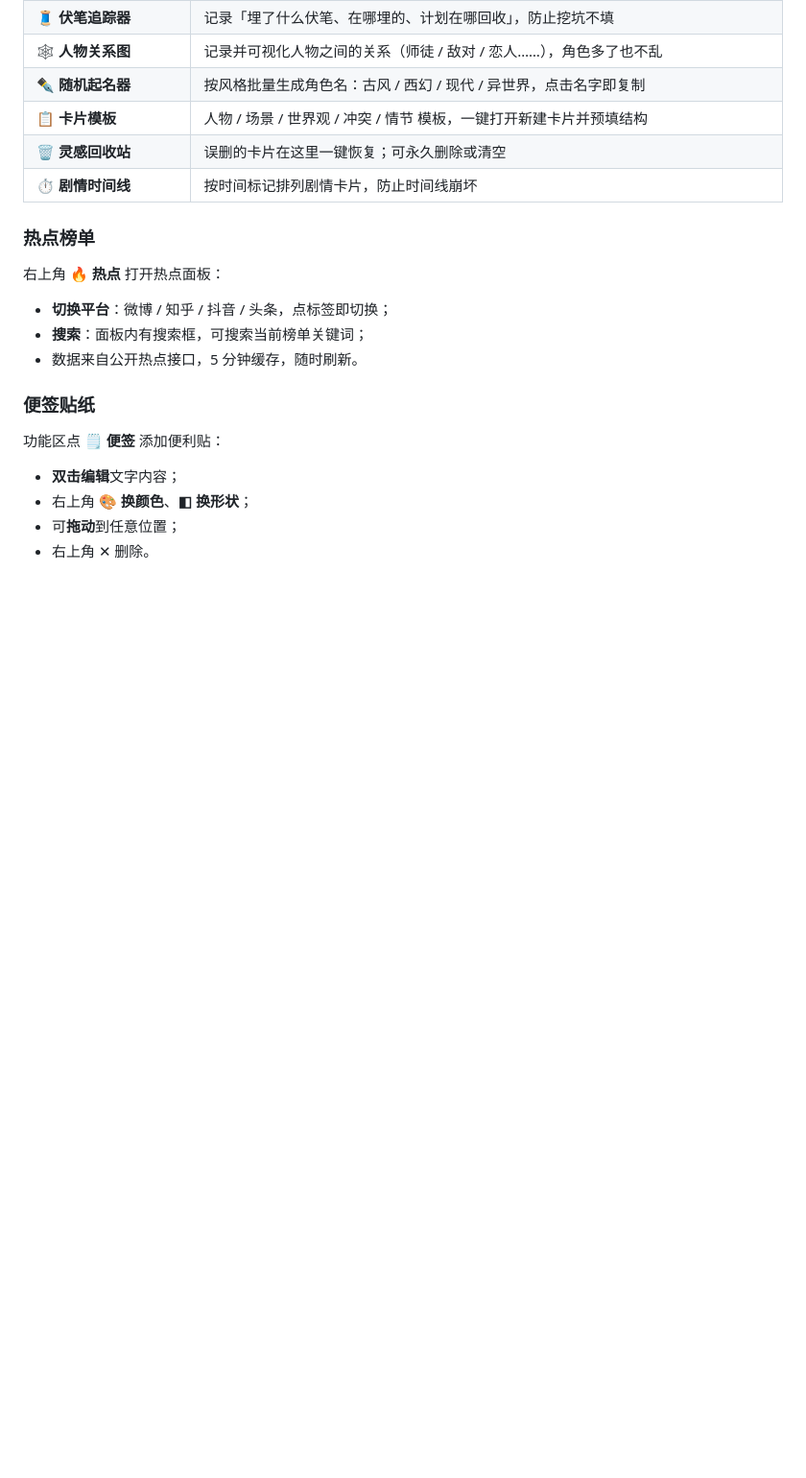
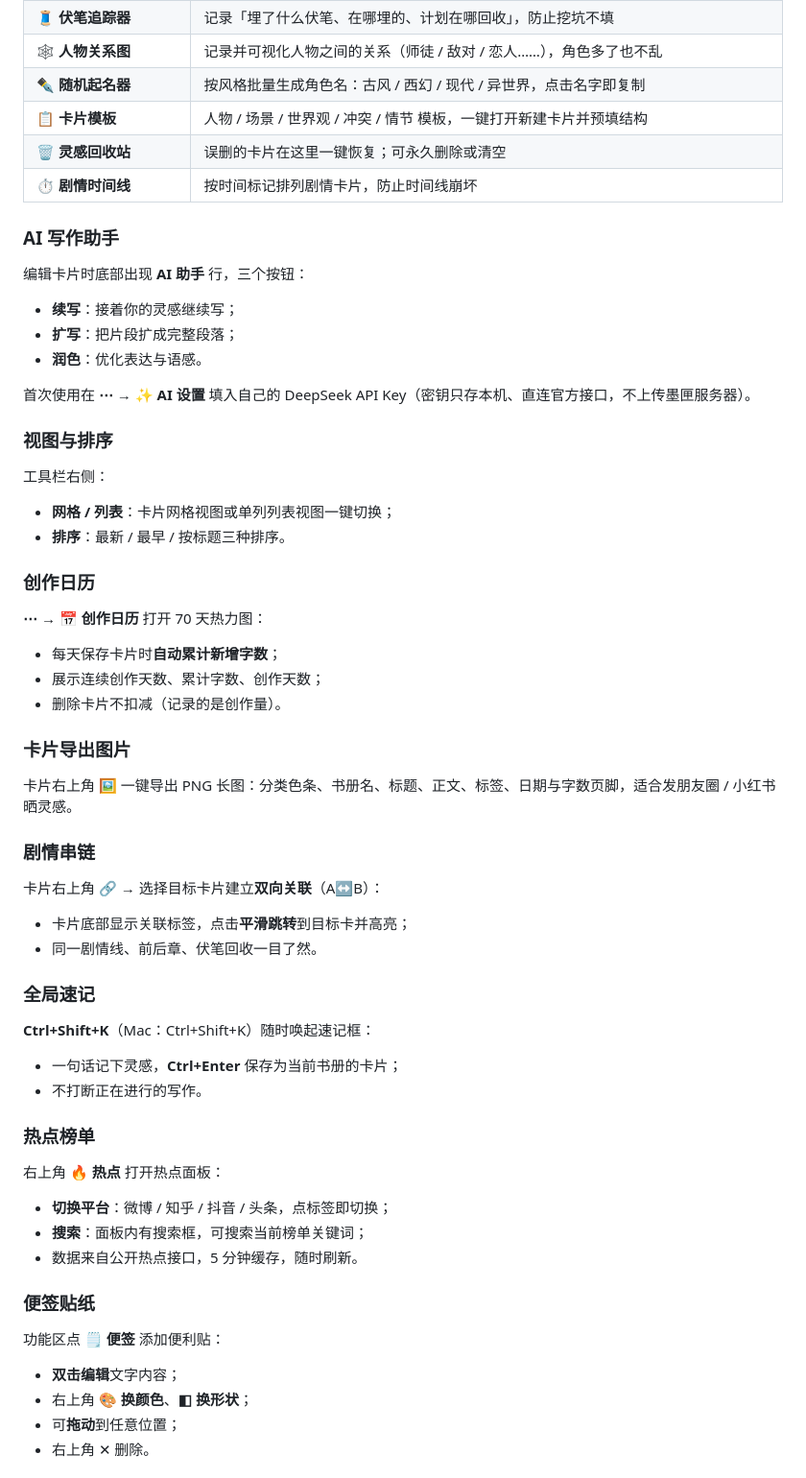
Before and after one commit to megn206/moxia, a Markdown page: README.md, the part around one of its changes. Shown at 96% size. Rendered like a GitHub page; blank space fills up the shorter version.

```diff
--- a/README.md
+++ b/README.md
@@ -117,6 +134,49 @@
 | 🗑 **灵感回收站** | 误删的卡片在这里一键恢复；可永久删除或清空 |
 | ⏱ **剧情时间线** | 按时间标记排列剧情卡片，防止时间线崩坏 |
 
+### AI 写作助手
+
+编辑卡片时底部出现 **AI 助手** 行，三个按钮：
+
+- **续写**：接着你的灵感继续写；
+- **扩写**：把片段扩成完整段落；
+- **润色**：优化表达与语感。
+
+首次使用在 **⋯ → ✨ AI 设置** 填入自己的 DeepSeek API Key（密钥只存本机、直连官方接口，不上传墨匣服务器）。
+
+### 视图与排序
+
+工具栏右侧：
+
+- **网格 / 列表**：卡片网格视图或单列列表视图一键切换；
+- **排序**：最新 / 最早 / 按标题三种排序。
+
+### 创作日历
+
+**⋯ → 📅 创作日历** 打开 70 天热力图：
+
+- 每天保存卡片时**自动累计新增字数**；
+- 展示连续创作天数、累计字数、创作天数；
+- 删除卡片不扣减（记录的是创作量）。
+
+### 卡片导出图片
+
+卡片右上角 **🖼** 一键导出 PNG 长图：分类色条、书册名、标题、正文、标签、日期与字数页脚，适合发朋友圈 / 小红书晒灵感。
+
+### 剧情串链
+
+卡片右上角 **🔗** → 选择目标卡片建立**双向关联**（A↔B）：
+
+- 卡片底部显示关联标签，点击**平滑跳转**到目标卡并高亮；
+- 同一剧情线、前后章、伏笔回收一目了然。
+
+### 全局速记
+
+**Ctrl+Shift+K**（Mac：Ctrl+Shift+K）随时唤起速记框：
+
+- 一句话记下灵感，**Ctrl+Enter** 保存为当前书册的卡片；
+- 不打断正在进行的写作。
+
 ### 热点榜单
 
 右上角 **🔥 热点** 打开热点面板：
```
Also changed, not shown: other parts of README.md (+66 -22 lines).
